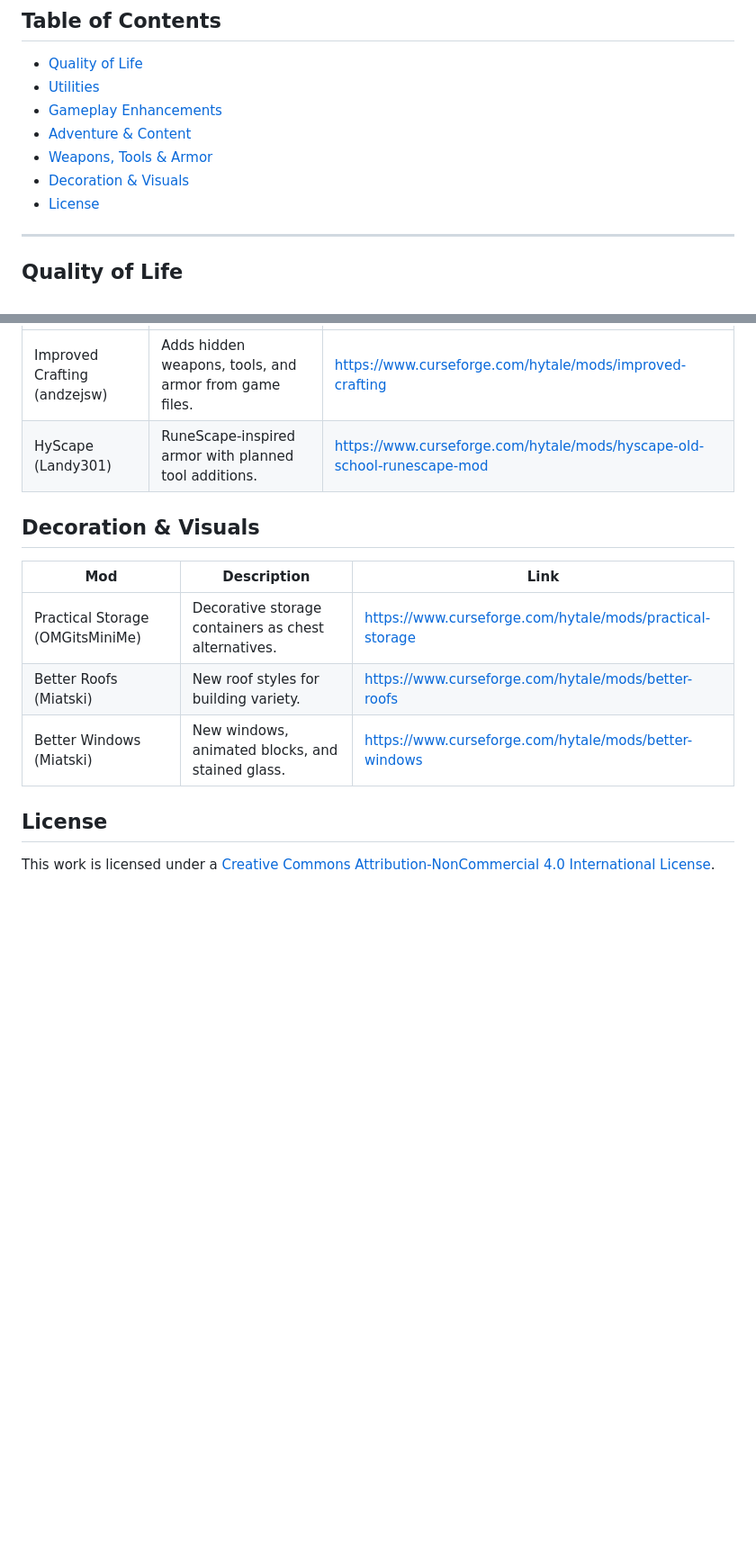
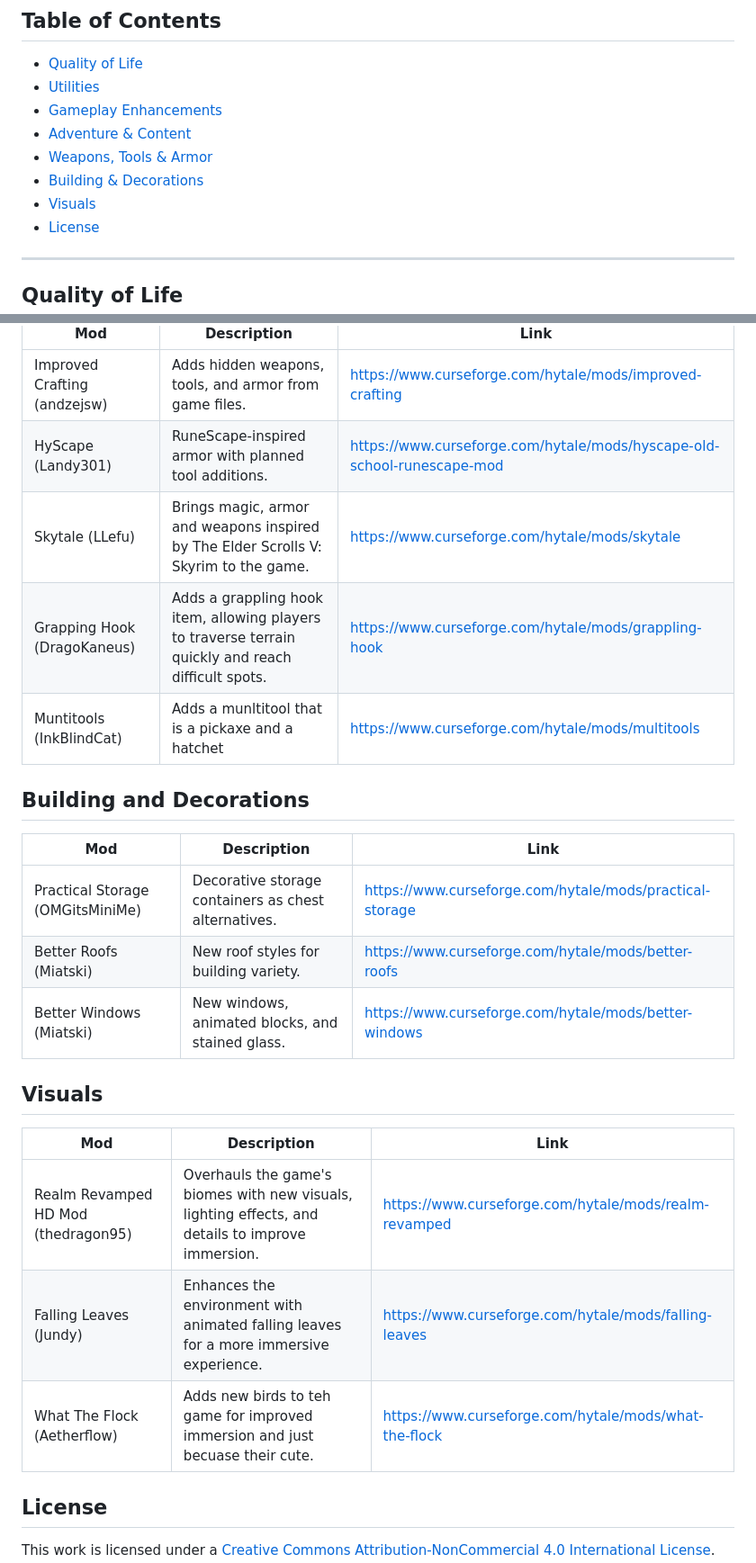
Before and after one commit to GeneralStokan/Hytale-Mods-To-Try, a Markdown page: README.md, 2 parts joined by grey strips. Shown at 90% size. Rendered like a GitHub page; blank space fills up the shorter version.

Commit message:
Added new mods, added new categories and moved mods that were incorrectly categorized

```diff
--- a/README.md
+++ b/README.md
@@ -9,7 +9,8 @@ Check out contribution to request mods
 - [Gameplay Enhancements](#gameplay-enhancements)
 - [Adventure & Content](#adventure--content)
 - [Weapons, Tools & Armor](#weapons-tools--armor)
-- [Decoration & Visuals](#decoration--visuals)
+- [Building & Decorations](#building-decorations)
+- [Visuals](#visuals)
 - [License](#license)
 
 ---
@@ -54,14 +61,24 @@ Check out contribution to request mods
 |-----|-------------|------|
 | Improved Crafting (andzejsw) | Adds hidden weapons, tools, and armor from game files. | https://www.curseforge.com/hytale/mods/improved-crafting |
 | HyScape (Landy301) | RuneScape-inspired armor with planned tool additions. | https://www.curseforge.com/hytale/mods/hyscape-old-school-runescape-mod |
+| Skytale (LLefu) | Brings magic, armor and weapons inspired by The Elder Scrolls V: Skyrim to the game. | https://www.curseforge.com/hytale/mods/skytale |
+| Grapping Hook (DragoKaneus) | Adds a grappling hook item, allowing players to traverse terrain quickly and reach difficult spots. | https://www.curseforge.com/hytale/mods/grappling-hook |
+| Muntitools (InkBlindCat) | Adds a munltitool that is a pickaxe and a hatchet | https://www.curseforge.com/hytale/mods/multitools |
 
-## Decoration & Visuals
+## Building and Decorations
 | Mod | Description | Link |
 |-----|-------------|------|
 | Practical Storage (OMGitsMiniMe) | Decorative storage containers as chest alternatives. | https://www.curseforge.com/hytale/mods/practical-storage |
 | Better Roofs (Miatski) | New roof styles for building variety. | https://www.curseforge.com/hytale/mods/better-roofs |
 | Better Windows (Miatski) | New windows, animated blocks, and stained glass. | https://www.curseforge.com/hytale/mods/better-windows |
 
+## Visuals
+| Mod | Description | Link |
+|-----|-------------|------|
+| Realm Revamped HD Mod (thedragon95) | Overhauls the game's biomes with new visuals, lighting effects, and details to improve immersion. | https://www.curseforge.com/hytale/mods/realm-revamped |
+| Falling Leaves (Jundy) | Enhances the environment with animated falling leaves for a more immersive experience. | https://www.curseforge.com/hytale/mods/falling-leaves |
+| What The Flock (Aetherflow) | Adds new birds to teh game for improved immersion and just becuase their cute. | https://www.curseforge.com/hytale/mods/what-the-flock |
+
 ## License
 This work is licensed under a [Creative Commons Attribution-NonCommercial 4.0 International License](https://creativecommons.org/licenses/by-nc/4.0/).
 
```
Also changed, not shown: other parts of README.md (+8 -2 lines).
